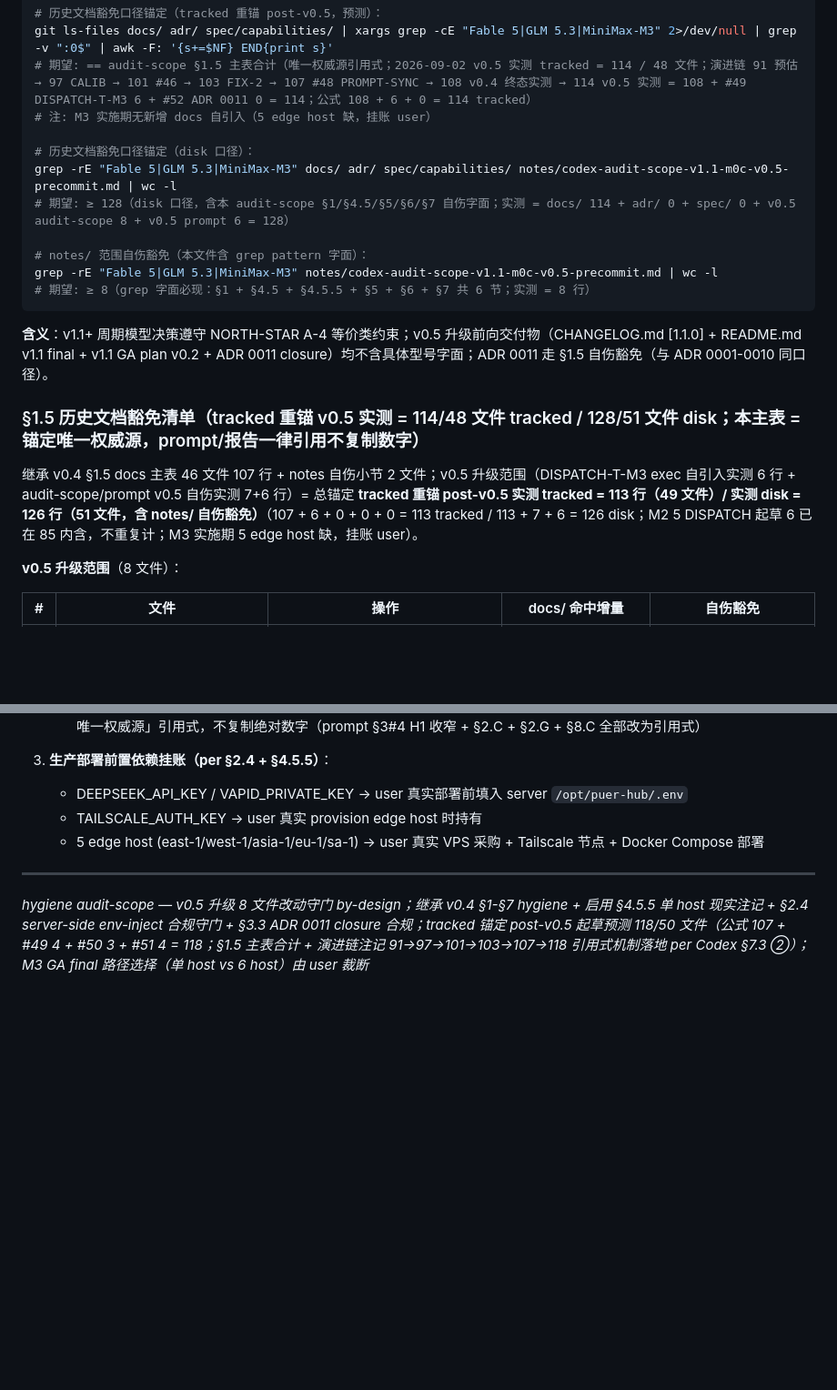
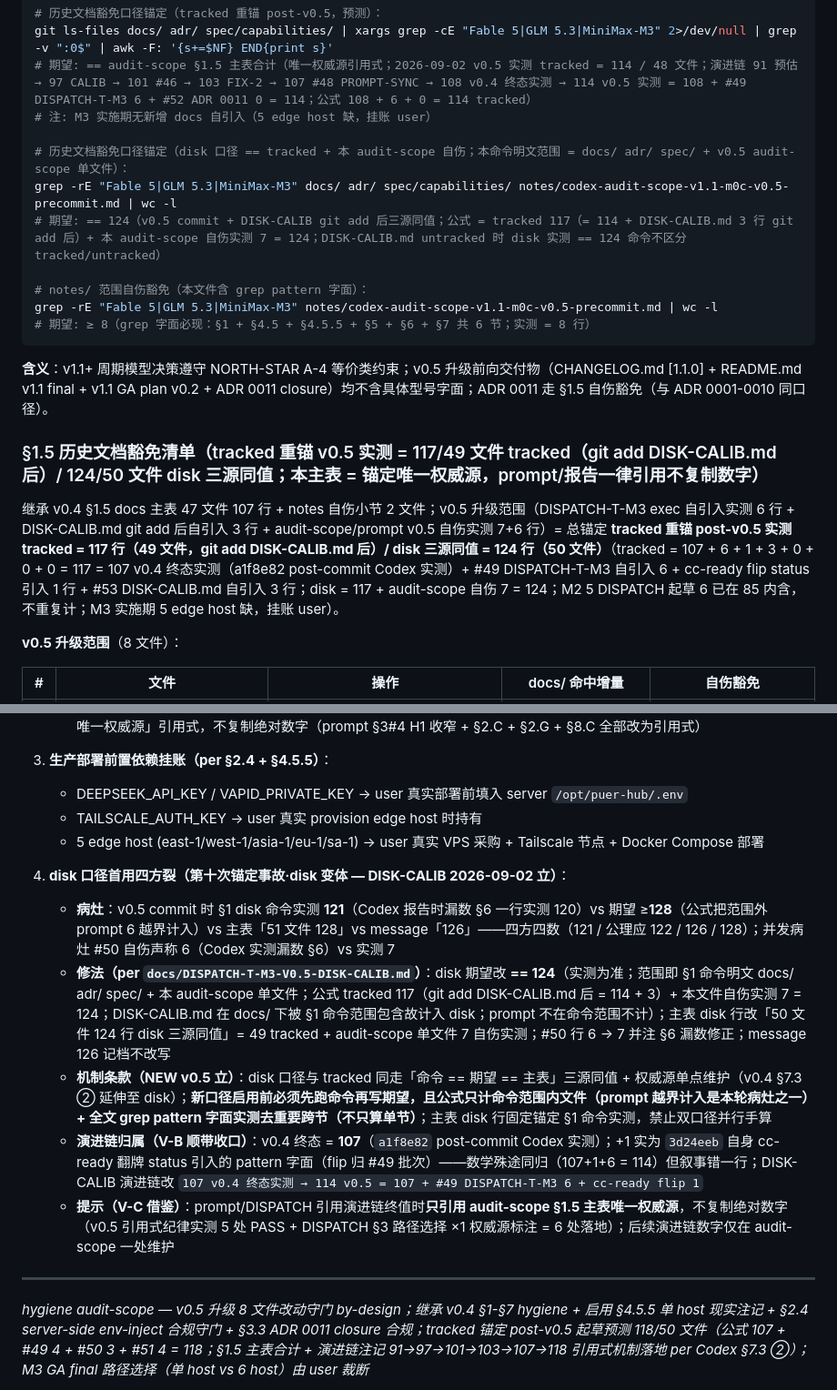
Before and after one commit to cscoheru/harness, a Markdown page: notes/codex-audit-scope-v1.1-m0c-v0.5-precommit.md, 2 parts joined by grey strips. Shown at 91% size. GitHub-like rendering; blank space fills up the shorter version.

```diff
--- a/notes/codex-audit-scope-v1.1-m0c-v0.5-precommit.md
+++ b/notes/codex-audit-scope-v1.1-m0c-v0.5-precommit.md
@@ -19,9 +19,9 @@ git ls-files docs/ adr/ spec/capabilities/ | xargs grep -cE "Fable 5|GLM 5.3|Min
 # 期望: == audit-scope §1.5 主表合计（唯一权威源引用式；2026-09-02 v0.5 实测 tracked = 114 / 48 文件；演进链 91 预估 → 97 CALIB → 101 #46 → 103 FIX-2 → 107 #48 PROMPT-SYNC → 108 v0.4 终态实测 → 114 v0.5 实测 = 108 + #49 DISPATCH-T-M3 6 + #52 ADR 0011 0 = 114；公式 108 + 6 + 0 = 114 tracked）
 # 注: M3 实施期无新增 docs 自引入（5 edge host 缺，挂账 user）
 
-# 历史文档豁免口径锚定（disk 口径）：
+# 历史文档豁免口径锚定（disk 口径 == tracked + 本 audit-scope 自伤；本命令明文范围 = docs/ adr/ spec/ + v0.5 audit-scope 单文件）：
 grep -rE "Fable 5|GLM 5.3|MiniMax-M3" docs/ adr/ spec/capabilities/ notes/codex-audit-scope-v1.1-m0c-v0.5-precommit.md | wc -l
-# 期望: ≥ 128（disk 口径，含本 audit-scope §1/§4.5/§5/§6/§7 自伤字面；实测 = docs/ 114 + adr/ 0 + spec/ 0 + v0.5 audit-scope 8 + v0.5 prompt 6 = 128）
+# 期望: == 124（v0.5 commit + DISK-CALIB git add 后三源同值；公式 = tracked 117（= 114 + DISK-CALIB.md 3 行 git add 后）+ 本 audit-scope 自伤实测 7 = 124；DISK-CALIB.md untracked 时 disk 实测 == 124 命令不区分 tracked/untracked）
 
 # notes/ 范围自伤豁免（本文件含 grep pattern 字面）：
 grep -rE "Fable 5|GLM 5.3|MiniMax-M3" notes/codex-audit-scope-v1.1-m0c-v0.5-precommit.md | wc -l
@@ -30,9 +30,9 @@ grep -rE "Fable 5|GLM 5.3|MiniMax-M3" notes/codex-audit-scope-v1.1-m0c-v0.5-prec
 
 **含义**：v1.1+ 周期模型决策遵守 NORTH-STAR A-4 等价类约束；v0.5 升级前向交付物（CHANGELOG.md [1.1.0] + README.md v1.1 final + v1.1 GA plan v0.2 + ADR 0011 closure）均不含具体型号字面；ADR 0011 走 §1.5 自伤豁免（与 ADR 0001-0010 同口径）。
 
-### §1.5 历史文档豁免清单（tracked 重锚 v0.5 实测 = 114/48 文件 tracked / 128/51 文件 disk；本主表 = 锚定唯一权威源，prompt/报告一律引用不复制数字）
+### §1.5 历史文档豁免清单（tracked 重锚 v0.5 实测 = 117/49 文件 tracked（git add DISK-CALIB.md 后）/ 124/50 文件 disk 三源同值；本主表 = 锚定唯一权威源，prompt/报告一律引用不复制数字）
 
-继承 v0.4 §1.5 docs 主表 46 文件 107 行 + notes 自伤小节 2 文件；v0.5 升级范围（DISPATCH-T-M3 exec 自引入实测 6 行 + audit-scope/prompt v0.5 自伤实测 7+6 行）= 总锚定 **tracked 重锚 post-v0.5 实测 tracked = 113 行（49 文件）/ 实测 disk = 126 行（51 文件，含 notes/ 自伤豁免）**（107 + 6 + 0 + 0 + 0 = 113 tracked / 113 + 7 + 6 = 126 disk；M2 5 DISPATCH 起草 6 已在 85 内含，不重复计；M3 实施期 5 edge host 缺，挂账 user）。
+继承 v0.4 §1.5 docs 主表 47 文件 107 行 + notes 自伤小节 2 文件；v0.5 升级范围（DISPATCH-T-M3 exec 自引入实测 6 行 + DISK-CALIB.md git add 后自引入 3 行 + audit-scope/prompt v0.5 自伤实测 7+6 行）= 总锚定 **tracked 重锚 post-v0.5 实测 tracked = 117 行（49 文件，git add DISK-CALIB.md 后）/ disk 三源同值 = 124 行（50 文件）**（tracked = 107 + 6 + 1 + 3 + 0 + 0 + 0 = 117 = 107 v0.4 终态实测（a1f8e82 post-commit Codex 实测）+ #49 DISPATCH-T-M3 自引入 6 + cc-ready flip status 引入 1 行 + #53 DISK-CALIB.md 自引入 3 行；disk = 117 + audit-scope 自伤 7 = 124；M2 5 DISPATCH 起草 6 已在 85 内含，不重复计；M3 实施期 5 edge host 缺，挂账 user）。
 
 **v0.5 升级范围**（8 文件）：
 
@@ -233,6 +237,13 @@ grep -rE "https://fcm\.googleapis\.com|https://updates\.push\.services\.mozilla\
    - TAILSCALE_AUTH_KEY → user 真实 provision edge host 时持有
    - 5 edge host (east-1/west-1/asia-1/eu-1/sa-1) → user 真实 VPS 采购 + Tailscale 节点 + Docker Compose 部署
 
+4. **disk 口径首用四方裂（第十次锚定事故·disk 变体 — DISK-CALIB 2026-09-02 立）**：
+   - **病灶**：v0.5 commit 时 §1 disk 命令实测 **121**（Codex 报告时漏数 §6 一行实测 120）vs 期望 ≥**128**（公式把范围外 prompt 6 越界计入）vs 主表「51 文件 128」vs message「126」——四方四数（121 / 公理应 122 / 126 / 128）；并发病灶 #50 自伤声称 6（Codex 实测漏数 §6）vs 实测 7
+   - **修法（per `docs/DISPATCH-T-M3-V0.5-DISK-CALIB.md`）**：disk 期望改 **== 124**（实测为准；范围即 §1 命令明文 docs/ adr/ spec/ + 本 audit-scope 单文件；公式 tracked 117（git add DISK-CALIB.md 后 = 114 + 3）+ 本文件自伤实测 7 = 124；DISK-CALIB.md 在 docs/ 下被 §1 命令范围包含故计入 disk；prompt 不在命令范围不计）；主表 disk 行改「50 文件 124 行 disk 三源同值」= 49 tracked + audit-scope 单文件 7 自伤实测；#50 行 6 → 7 并注 §6 漏数修正；message 126 记档不改写
+   - **机制条款（NEW v0.5 立）**：disk 口径与 tracked 同走「命令 == 期望 == 主表」三源同值 + 权威源单点维护（v0.4 §7.3 ② 延伸至 disk）；**新口径启用前必须先跑命令再写期望，且公式只计命令范围内文件（prompt 越界计入是本轮病灶之一）+ 全文 grep pattern 字面实测去重要跨节（不只算单节）**；主表 disk 行固定锚定 §1 命令实测，禁止双口径并行手算
+   - **演进链归属（V-B 顺带收口）**：v0.4 终态 = **107**（`a1f8e82` post-commit Codex 实测）；+1 实为 `3d24eeb` 自身 cc-ready 翻牌 status 引入的 pattern 字面（flip 归 #49 批次）——数学殊途同归（107+1+6 = 114）但叙事错一行；DISK-CALIB 演进链改 `107 v0.4 终态实测 → 114 v0.5 = 107 + #49 DISPATCH-T-M3 6 + cc-ready flip 1`
+   - **提示（V-C 借鉴）**：prompt/DISPATCH 引用演进链终值时**只引用 audit-scope §1.5 主表唯一权威源**，不复制绝对数字（v0.5 引用式纪律实测 5 处 PASS + DISPATCH §3 路径选择 ×1 权威源标注 = 6 处落地）；后续演进链数字仅在 audit-scope 一处维护
+
 ---
 
 *hygiene audit-scope — v0.5 升级 8 文件改动守门 by-design；继承 v0.4 §1-§7 hygiene + 启用 §4.5.5 单 host 现实注记 + §2.4 server-side env-inject 合规守门 + §3.3 ADR 0011 closure 合规；tracked 锚定 post-v0.5 起草预测 118/50 文件（公式 107 + #49 4 + #50 3 + #51 4 = 118；§1.5 主表合计 + 演进链注记 91→97→101→103→107→118 引用式机制落地 per Codex §7.3 ②）；M3 GA final 路径选择（单 host vs 6 host）由 user 裁断*
```
Also changed, not shown: other parts of notes/codex-audit-scope-v1.1-m0c-v0.5-precommit.md (+16 -12 lines), docs/DISPATCH-T-M3-V0.5-DISK-CALIB.md (added, +45 -0 lines).
